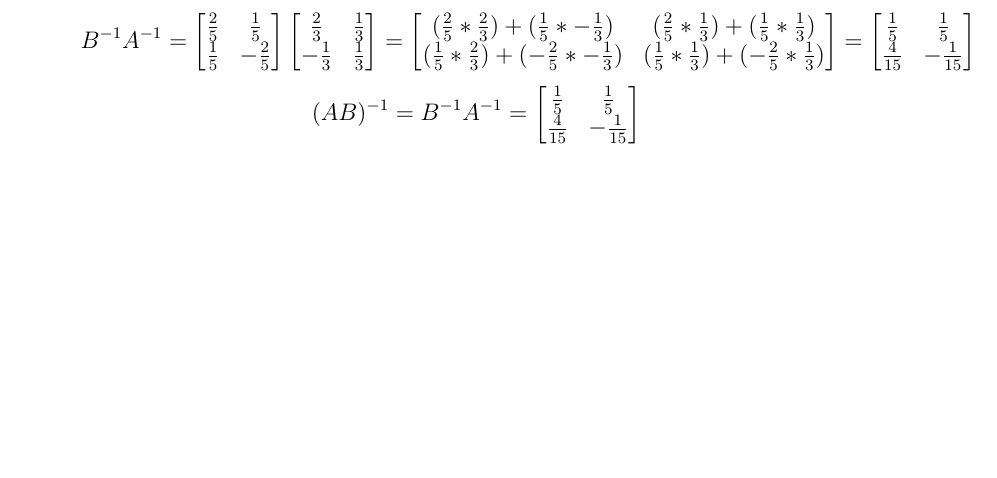
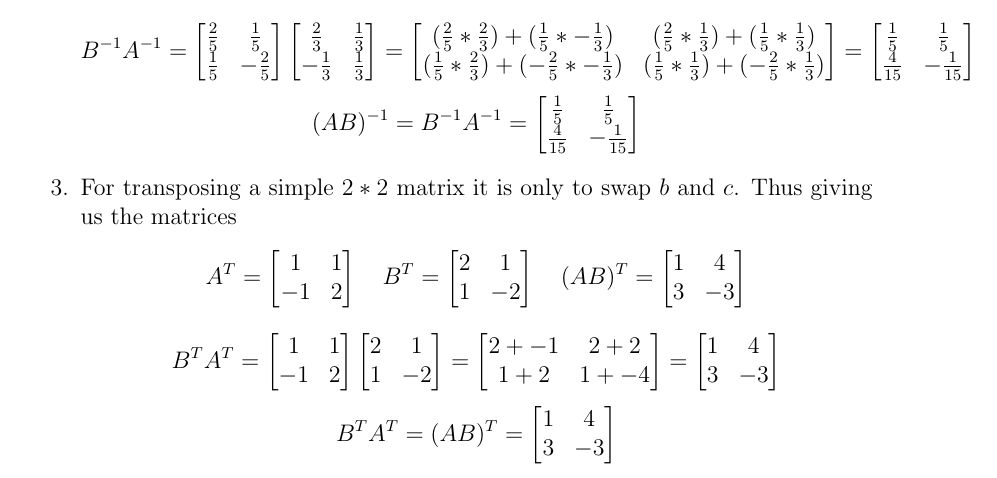
Before and after one commit to RakNoel/INF264, a LaTeX document (Ex1/OLE_006_264_Report.tex): part of page 3 of 3, cut so that both start at the same text, the shorter picture padded with empty space. Compiled offline with pdfLaTeX.

Commit message:
Add task 1.1.3

```diff
--- a/Ex1/OLE_006_264_Report.tex
+++ b/Ex1/OLE_006_264_Report.tex
@@ -132,6 +132,41 @@
 		\frac{4}{15} & -\frac{1}{15}
 		\end{bmatrix}
 	\]
+	\item
+	For transposing a simple $2 * 2$ matrix it is only to swap $b$ and $c$. Thus giving us the matrices
+	\[
+		A^T = \begin{bmatrix}
+		1 & 1 \\
+		-1 & 2
+		\end{bmatrix} \quad B^T = \begin{bmatrix}
+		2 & 1 \\
+		1 & -2
+		\end{bmatrix} \quad (AB)^T = \begin{bmatrix}
+		1 & 4 \\
+		3 & -3
+		\end{bmatrix}
+	\]
+	\[
+		B^TA^T = \begin{bmatrix}
+		1 & 1 \\
+		-1 & 2
+		\end{bmatrix} \begin{bmatrix}
+		2 & 1 \\
+		1 & -2
+		\end{bmatrix} = \begin{bmatrix}
+		2+-1 & 2+2 \\
+		1+2 & 1+-4
+		\end{bmatrix} = \begin{bmatrix}
+		1 & 4 \\
+		3 & -3
+		\end{bmatrix}
+	\]
+	\[
+		B^TA^T = (AB)^T = \begin{bmatrix}
+		1 & 4 \\
+		3 & -3
+		\end{bmatrix}
+	\]
     \end{enumerate}
 	}
 
```
